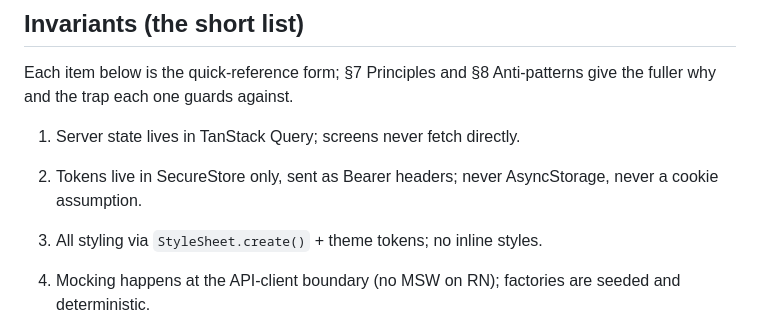
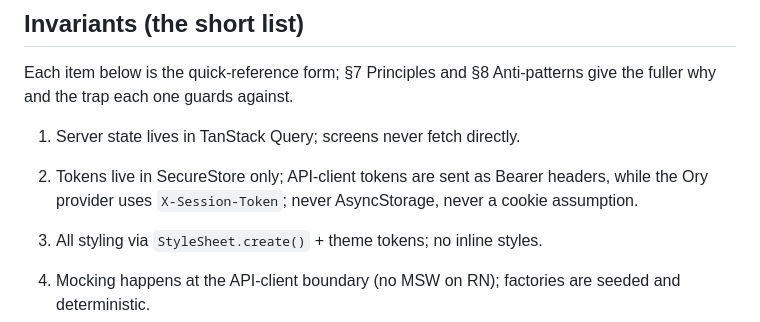
Before and after one commit to mattwwarren/mobile-template, a Markdown page: ARCHITECTURE.md, the part around the change. Rendered like a GitHub page.

Commit message:
fix(review): codex fix cycle 2 — 2 MUST_FIX findings

```diff
--- a/ARCHITECTURE.md
+++ b/ARCHITECTURE.md
@@ -165,7 +165,8 @@ Each item below is the quick-reference form; §7 Principles and §8
 Anti-patterns give the fuller why and the trap each one guards against.
 
 1. Server state lives in TanStack Query; screens never fetch directly.
-2. Tokens live in SecureStore only, sent as Bearer headers; never
+2. Tokens live in SecureStore only; API-client tokens are sent as Bearer
+   headers, while the Ory provider uses `X-Session-Token`; never
    AsyncStorage, never a cookie assumption.
 3. All styling via `StyleSheet.create()` + theme tokens; no inline styles.
 4. Mocking happens at the API-client boundary (no MSW on RN); factories are
```
